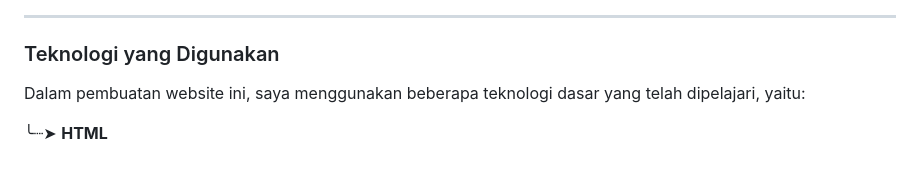
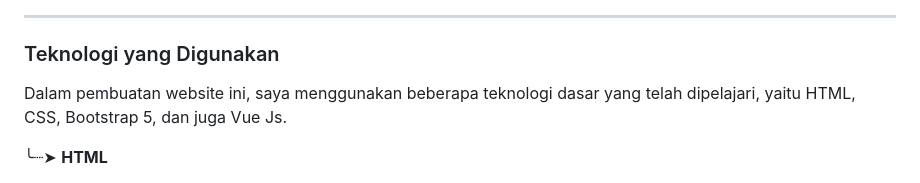
Before and after one commit to Maifariza/Minpro1_PBW, a Markdown page: README.md, the part around the change. GitHub-like rendering.

```diff
--- a/README.md
+++ b/README.md
@@ -94,7 +94,7 @@ Jadi nanti gambarnya akan terbuka lebih jelas dan detailnya bisa terbaca dengan
 
 ### Teknologi yang Digunakan
 
-Dalam pembuatan website ini, saya menggunakan beberapa teknologi dasar yang telah dipelajari, yaitu:
+Dalam pembuatan website ini, saya menggunakan beberapa teknologi dasar yang telah dipelajari, yaitu HTML, CSS, Bootstrap 5, dan juga Vue Js.
 
 ╰┈➤ **HTML**
 
```
